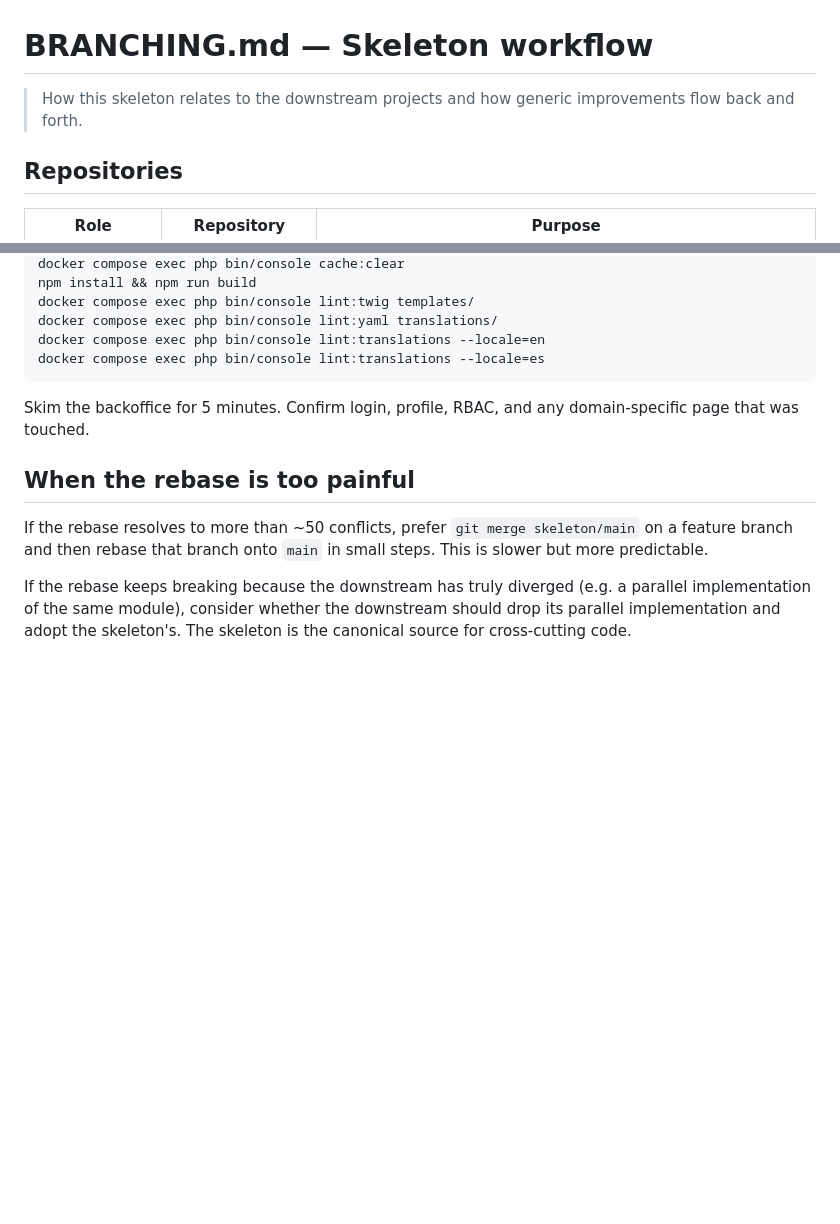
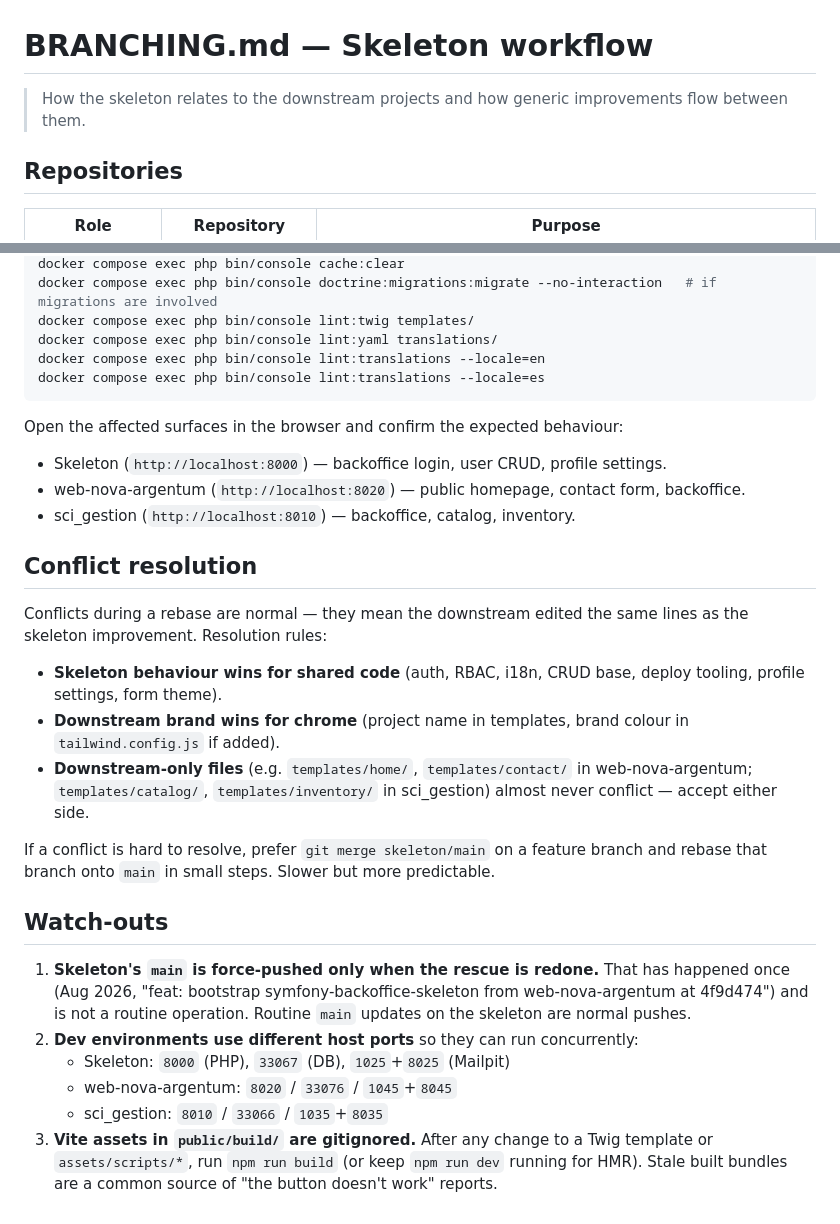
Before and after one commit to ortiz-facundo/institutional-webpage-skeleton, a Markdown page: BRANCHING.md, 2 parts joined by grey strips. GitHub-like rendering; blank space fills up the shorter version.

````diff
--- a/BRANCHING.md
+++ b/BRANCHING.md
@@ -1,7 +1,7 @@
 # BRANCHING.md — Skeleton workflow
 
-> How this skeleton relates to the downstream projects and how generic
-> improvements flow back and forth.
+> How the skeleton relates to the downstream projects and how generic
+> improvements flow between them.
 
 ## Repositories
 
@@ -204,21 +81,31 @@ docker compose exec php bin/console doctrine:fixtures:load --append
 docker compose exec php bin/console cache:clear
-npm install && npm run build
+docker compose exec php bin/console doctrine:migrations:migrate --no-interaction   # if migrations are involved
 docker compose exec php bin/console lint:twig templates/
 docker compose exec php bin/console lint:yaml translations/
 docker compose exec php bin/console lint:translations --locale=en
 docker compose exec php bin/console lint:translations --locale=es
 ```
 
-Skim the backoffice for 5 minutes. Confirm login, profile, RBAC, and any
-domain-specific page that was touched.
+Open the affected surfaces in the browser and confirm the expected behaviour:
+- Skeleton (`http://localhost:8000`) — backoffice login, user CRUD, profile settings.
+- web-nova-argentum (`http://localhost:8020`) — public homepage, contact form, backoffice.
+- sci_gestion (`http://localhost:8010`) — backoffice, catalog, inventory.
 
-## When the rebase is too painful
+## Conflict resolution
 
-If the rebase resolves to more than ~50 conflicts, prefer `git merge
-skeleton/main` on a feature branch and then rebase that branch onto `main`
-in small steps. This is slower but more predictable.
+Conflicts during a rebase are normal — they mean the downstream edited the same lines as the skeleton improvement. Resolution rules:
 
-If the rebase keeps breaking because the downstream has truly diverged
-(e.g. a parallel implementation of the same module), consider whether the
-downstream should drop its parallel implementation and adopt the skeleton's.
-The skeleton is the canonical source for cross-cutting code.
+- **Skeleton behaviour wins for shared code** (auth, RBAC, i18n, CRUD base, deploy tooling, profile settings, form theme).
+- **Downstream brand wins for chrome** (project name in templates, brand colour in `tailwind.config.js` if added).
+- **Downstream-only files** (e.g. `templates/home/`, `templates/contact/` in web-nova-argentum; `templates/catalog/`, `templates/inventory/` in sci_gestion) almost never conflict — accept either side.
+
+If a conflict is hard to resolve, prefer `git merge skeleton/main` on a feature branch and rebase that branch onto `main` in small steps. Slower but more predictable.
+
+## Watch-outs
+
+1. **Skeleton's `main` is force-pushed only when the rescue is redone.** That has happened once (Aug 2026, "feat: bootstrap symfony-backoffice-skeleton from web-nova-argentum at 4f9d474") and is not a routine operation. Routine `main` updates on the skeleton are normal pushes.
+2. **Dev environments use different host ports** so they can run concurrently:
+   - Skeleton: `8000` (PHP), `33067` (DB), `1025`+`8025` (Mailpit)
+   - web-nova-argentum: `8020` / `33076` / `1045`+`8045`
+   - sci_gestion: `8010` / `33066` / `1035`+`8035`
+3. **Vite assets in `public/build/` are gitignored.** After any change to a Twig template or `assets/scripts/*`, run `npm run build` (or keep `npm run dev` running for HMR). Stale built bundles are a common source of "the button doesn't work" reports.
````
Also changed, not shown: other parts of BRANCHING.md (+31 -154 lines).
